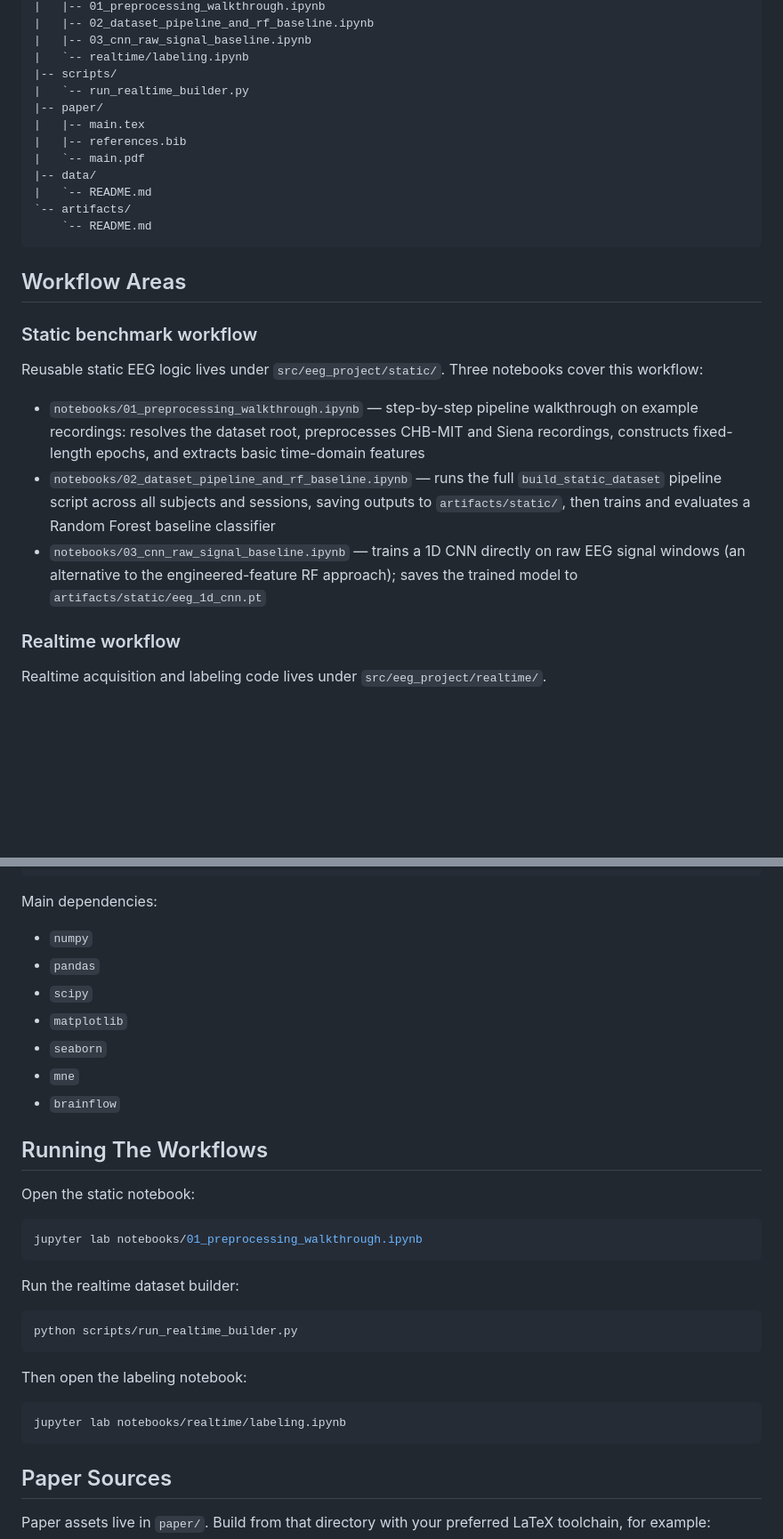
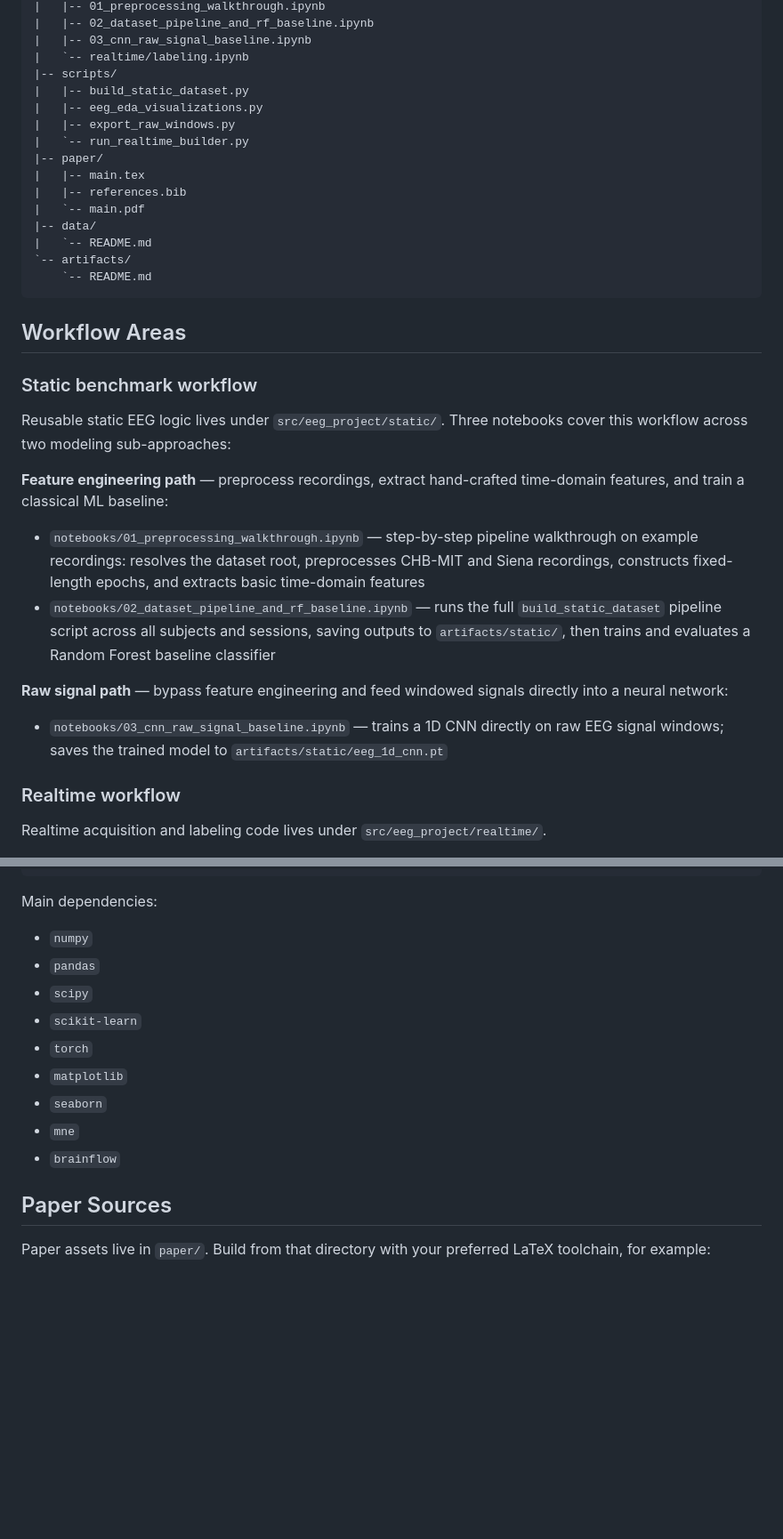
Before and after one commit to lukeblevins/mri-imgseg-Spr2026-CSCI7090, a Markdown page: README.md, 2 parts joined by grey strips. Shown at 89% size. Drawn GitHub-style; blank space fills up the shorter version.

Commit message:
docs(README): improve workflow sections and descriptions

````diff
--- a/README.md
+++ b/README.md
@@ -21,6 +21,9 @@ The paper draft in `paper/` captures the literature review, research gaps, and t
 |   |-- 03_cnn_raw_signal_baseline.ipynb
 |   `-- realtime/labeling.ipynb
 |-- scripts/
+|   |-- build_static_dataset.py
+|   |-- eeg_eda_visualizations.py
+|   |-- export_raw_windows.py
 |   `-- run_realtime_builder.py
 |-- paper/
 |   |-- main.tex
@@ -36,11 +39,16 @@ The paper draft in `paper/` captures the literature review, research gaps, and t
 
 ### Static benchmark workflow
 
-Reusable static EEG logic lives under `src/eeg_project/static/`. Three notebooks cover this workflow:
+Reusable static EEG logic lives under `src/eeg_project/static/`. Three notebooks cover this workflow across two modeling sub-approaches:
+
+**Feature engineering path** — preprocess recordings, extract hand-crafted time-domain features, and train a classical ML baseline:
 
 - `notebooks/01_preprocessing_walkthrough.ipynb` — step-by-step pipeline walkthrough on example recordings: resolves the dataset root, preprocesses CHB-MIT and Siena recordings, constructs fixed-length epochs, and extracts basic time-domain features
 - `notebooks/02_dataset_pipeline_and_rf_baseline.ipynb` — runs the full `build_static_dataset` pipeline script across all subjects and sessions, saving outputs to `artifacts/static/`, then trains and evaluates a Random Forest baseline classifier
-- `notebooks/03_cnn_raw_signal_baseline.ipynb` — trains a 1D CNN directly on raw EEG signal windows (an alternative to the engineered-feature RF approach); saves the trained model to `artifacts/static/eeg_1d_cnn.pt`
+
+**Raw signal path** — bypass feature engineering and feed windowed signals directly into a neural network:
+
+- `notebooks/03_cnn_raw_signal_baseline.ipynb` — trains a 1D CNN directly on raw EEG signal windows; saves the trained model to `artifacts/static/eeg_1d_cnn.pt`
 
 ### Realtime workflow
 
@@ -95,30 +103,12 @@ Main dependencies:
 - `numpy`
 - `pandas`
 - `scipy`
+- `scikit-learn`
+- `torch`
 - `matplotlib`
 - `seaborn`
 - `mne`
 - `brainflow`
-
-## Running The Workflows
-
-Open the static notebook:
-
-```bash
-jupyter lab notebooks/01_preprocessing_walkthrough.ipynb
-```
-
-Run the realtime dataset builder:
-
-```bash
-python scripts/run_realtime_builder.py
-```
-
-Then open the labeling notebook:
-
-```bash
-jupyter lab notebooks/realtime/labeling.ipynb
-```
 
 ## Paper Sources
 
````
Also changed, not shown: other parts of README.md (+3 -3 lines).
